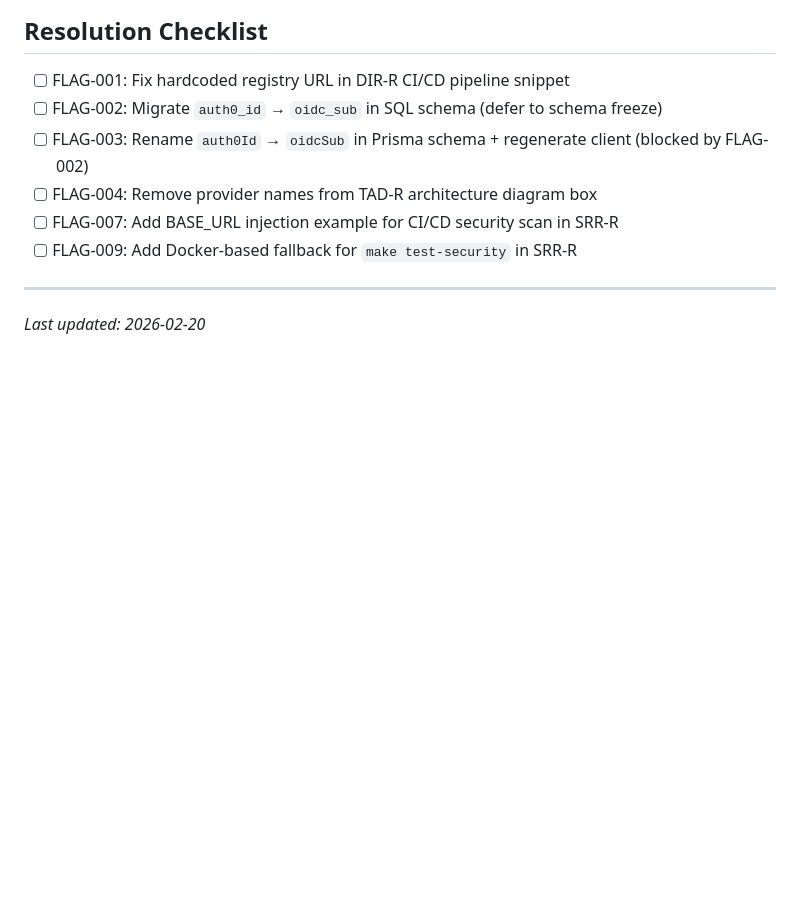
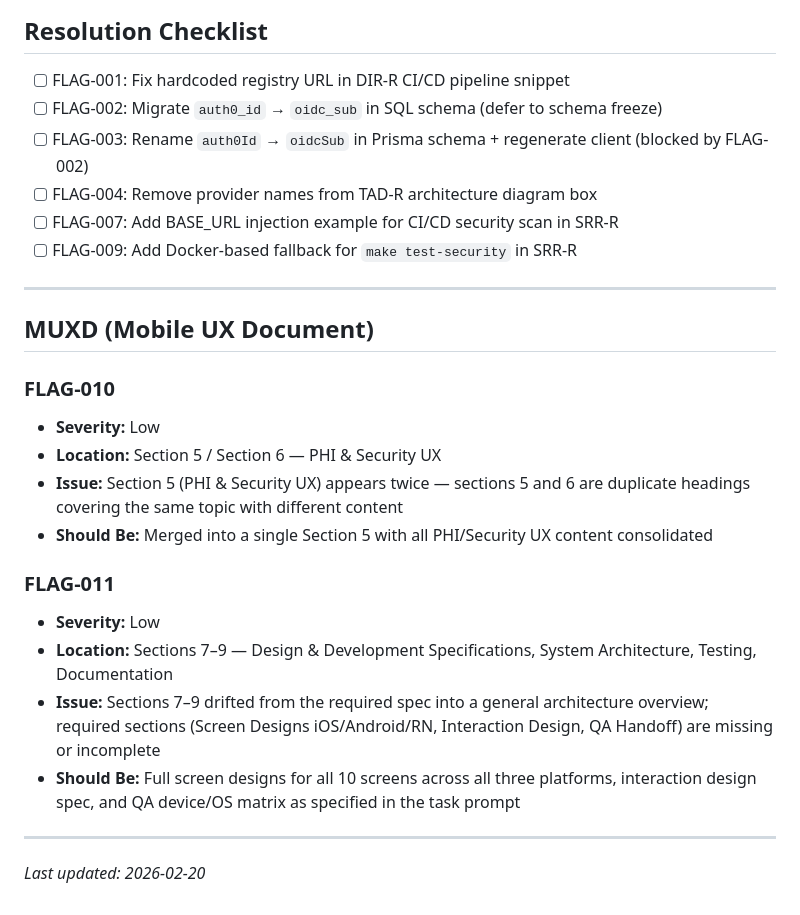
Before and after one commit to mfelkey/ds-team, a Markdown page: FLAGS.md, the part around the change. Drawn GitHub-style; blank space fills up the shorter version.

Commit message:
Mobile Sub-Team: Mobile UI/UX Designer complete, MUXD generated; FLAGS.md updated (FLAG-010, FLAG-011)

```diff
--- a/FLAGS.md
+++ b/FLAGS.md
@@ -89,4 +89,20 @@ Each flag includes severity, document, and recommended resolution.
 - [ ] FLAG-009: Add Docker-based fallback for `make test-security` in SRR-R
 
 ---
+
+## MUXD (Mobile UX Document)
+
+### FLAG-010
+- **Severity:** Low
+- **Location:** Section 5 / Section 6 — PHI & Security UX
+- **Issue:** Section 5 (PHI & Security UX) appears twice — sections 5 and 6 are duplicate headings covering the same topic with different content
+- **Should Be:** Merged into a single Section 5 with all PHI/Security UX content consolidated
+
+### FLAG-011
+- **Severity:** Low
+- **Location:** Sections 7–9 — Design & Development Specifications, System Architecture, Testing, Documentation
+- **Issue:** Sections 7–9 drifted from the required spec into a general architecture overview; required sections (Screen Designs iOS/Android/RN, Interaction Design, QA Handoff) are missing or incomplete
+- **Should Be:** Full screen designs for all 10 screens across all three platforms, interaction design spec, and QA device/OS matrix as specified in the task prompt
+
+---
 *Last updated: 2026-02-20*
```
